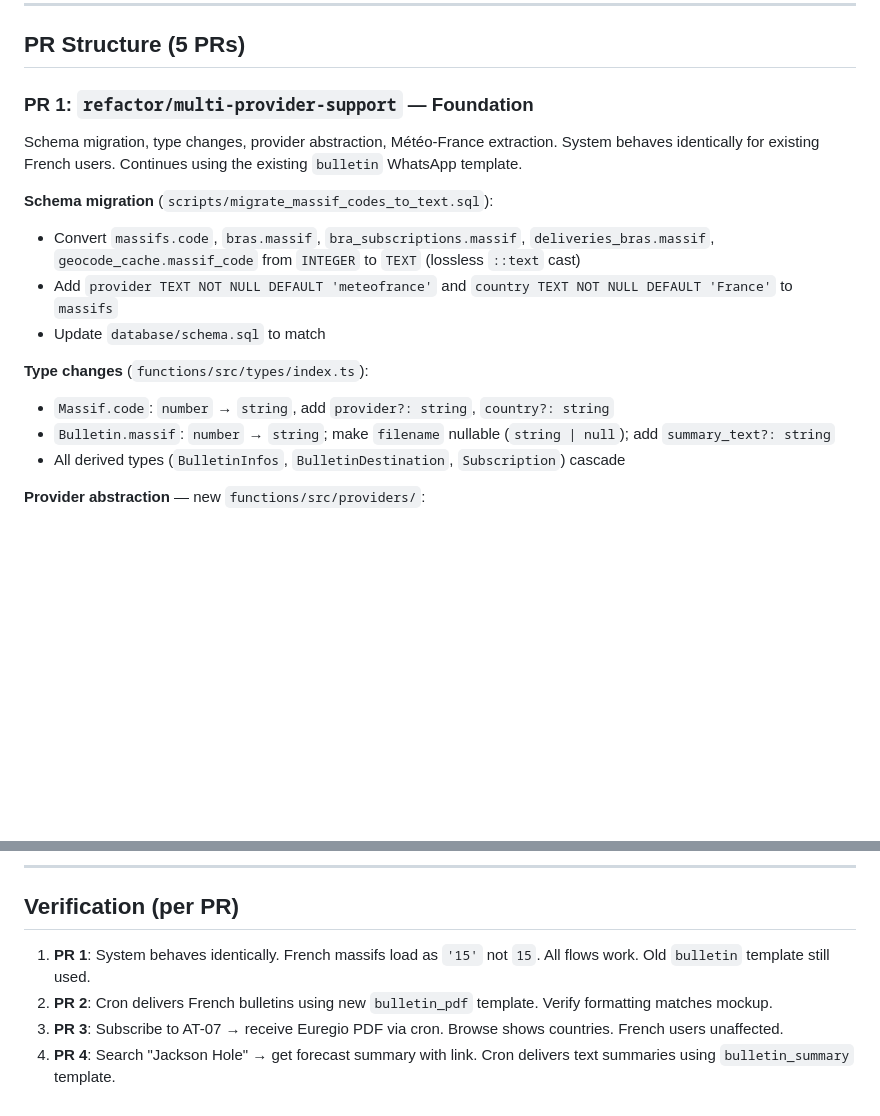
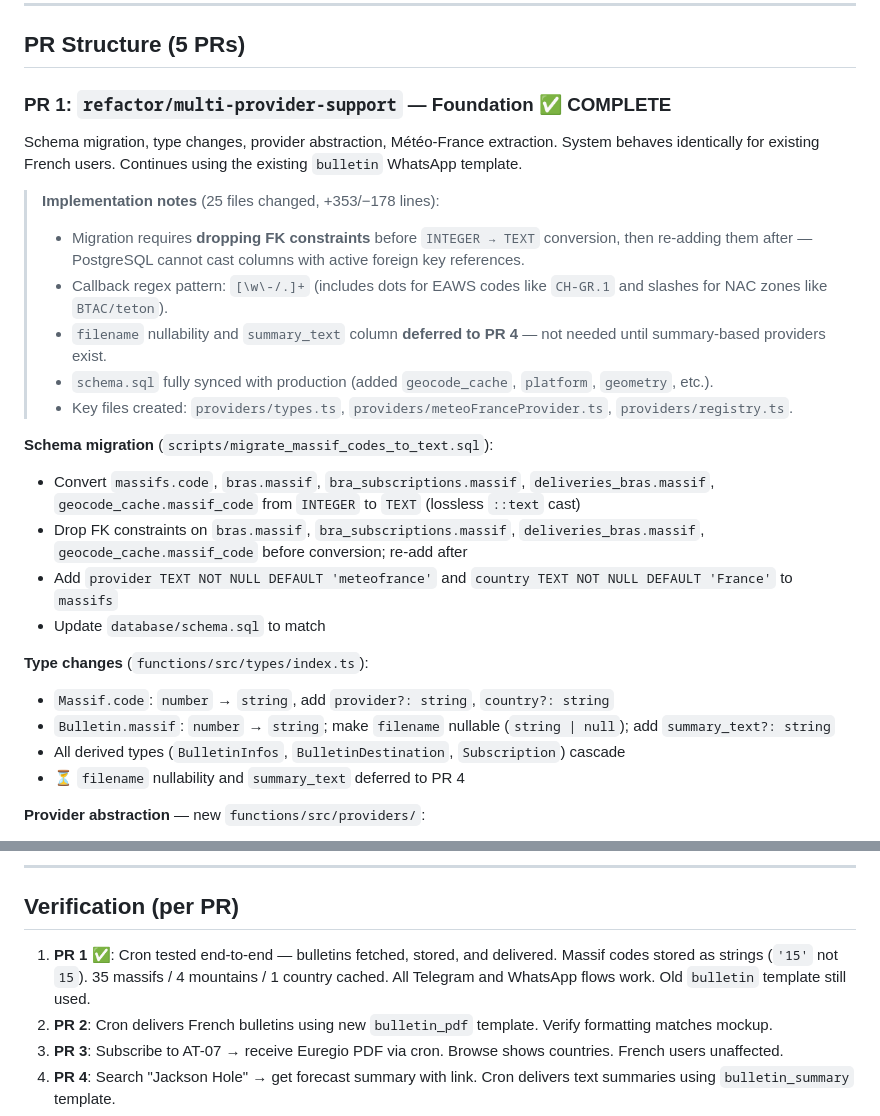
Before and after one commit to theostanton/conditions, a Markdown page: docs/multi-provider-plan.md, 2 parts joined by grey strips. GitHub-like rendering; blank space fills up the shorter version.

Commit message:
docs: mark PR 1 as complete with implementation learnings
Add implementation notes covering FK constraint handling during migration,
regex patterns for multi-provider codes, and deferred items. Update
dependency graph and verification section with actual results.

Co-Authored-By: Claude Opus 4.6 <noreply@anthropic.com>

```diff
--- a/docs/multi-provider-plan.md
+++ b/docs/multi-provider-plan.md
@@ -10,12 +10,20 @@ Key challenge: European providers deliver PDFs (like Météo-France), but US pro
 
 ## PR Structure (5 PRs)
 
-### PR 1: `refactor/multi-provider-support` — Foundation
+### PR 1: `refactor/multi-provider-support` — Foundation ✅ COMPLETE
 
 Schema migration, type changes, provider abstraction, Météo-France extraction. System behaves identically for existing French users. Continues using the existing `bulletin` WhatsApp template.
 
+> **Implementation notes** (25 files changed, +353/−178 lines):
+> - Migration requires **dropping FK constraints** before `INTEGER → TEXT` conversion, then re-adding them after — PostgreSQL cannot cast columns with active foreign key references.
+> - Callback regex pattern: `[\w\-/.]+` (includes dots for EAWS codes like `CH-GR.1` and slashes for NAC zones like `BTAC/teton`).
+> - `filename` nullability and `summary_text` column **deferred to PR 4** — not needed until summary-based providers exist.
+> - `schema.sql` fully synced with production (added `geocode_cache`, `platform`, `geometry`, etc.).
+> - Key files created: `providers/types.ts`, `providers/meteoFranceProvider.ts`, `providers/registry.ts`.
+
 **Schema migration** (`scripts/migrate_massif_codes_to_text.sql`):
 - Convert `massifs.code`, `bras.massif`, `bra_subscriptions.massif`, `deliveries_bras.massif`, `geocode_cache.massif_code` from `INTEGER` to `TEXT` (lossless `::text` cast)
+- Drop FK constraints on `bras.massif`, `bra_subscriptions.massif`, `deliveries_bras.massif`, `geocode_cache.massif_code` before conversion; re-add after
 - Add `provider TEXT NOT NULL DEFAULT 'meteofrance'` and `country TEXT NOT NULL DEFAULT 'France'` to `massifs`
 - Update `database/schema.sql` to match
 
@@ -23,6 +31,7 @@ Schema migration, type changes, provider abstraction, Météo-France extraction.
 - `Massif.code`: `number` → `string`, add `provider?: string`, `country?: string`
 - `Bulletin.massif`: `number` → `string`; make `filename` nullable (`string | null`); add `summary_text?: string`
 - All derived types (`BulletinInfos`, `BulletinDestination`, `Subscription`) cascade
+- ⏳ `filename` nullability and `summary_text` deferred to PR 4
 
 **Provider abstraction** — new `functions/src/providers/`:
 - `types.ts` — `BulletinProvider` interface with `deliveryMode: 'pdf' | 'summary'`, `fetchBulletinMetadata()`, `fetchBulletin()`, `getAvailableContentTypes()`
@@ -207,7 +216,7 @@ Two new templates replace the existing `bulletin` template. Both use named varia
 
 ## Verification (per PR)
 
-1. **PR 1**: System behaves identically. French massifs load as `'15'` not `15`. All flows work. Old `bulletin` template still used.
+1. **PR 1** ✅: Cron tested end-to-end — bulletins fetched, stored, and delivered. Massif codes stored as strings (`'15'` not `15`). 35 massifs / 4 mountains / 1 country cached. All Telegram and WhatsApp flows work. Old `bulletin` template still used.
 2. **PR 2**: Cron delivers French bulletins using new `bulletin_pdf` template. Verify formatting matches mockup.
 3. **PR 3**: Subscribe to AT-07 → receive Euregio PDF via cron. Browse shows countries. French users unaffected.
 4. **PR 4**: Search "Jackson Hole" → get forecast summary with link. Cron delivers text summaries using `bulletin_summary` template.
```
Also changed, not shown: other parts of docs/multi-provider-plan.md (+2 -2 lines).
